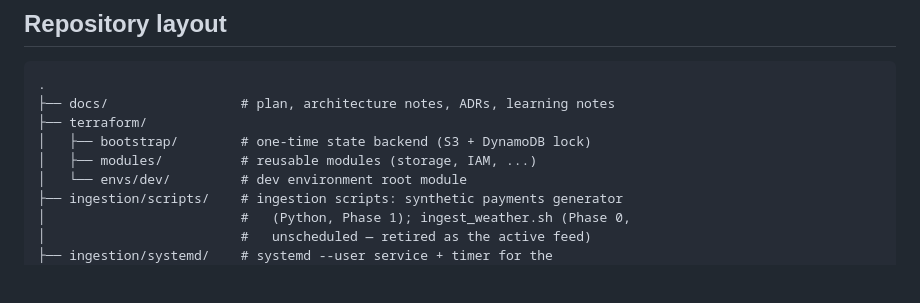
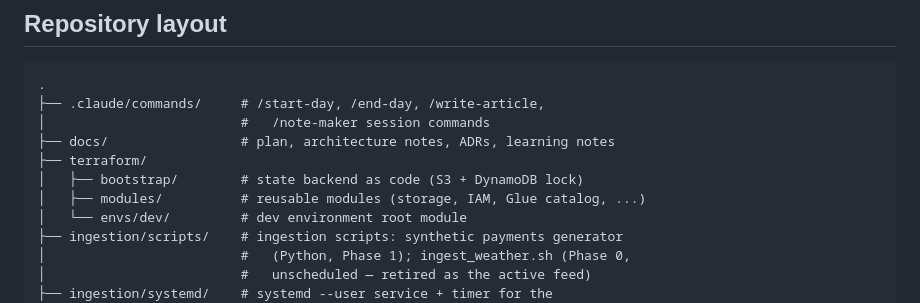
Before and after one commit to ChiragVenkateshaiah/cerberus-platform, a Markdown page: README.md, the part around the change. Rendered like a GitHub page; blank space fills up the shorter version.

Commit message:
End-day: fix pre-existing README repository-layout gaps
.claude/commands/ had never appeared in the Repository layout tree
despite /start-day and /end-day existing since 2026-07-30 -- added
it, listing all four commands. Also names the Glue catalog module
explicitly in terraform/modules/'s comment (previously just "storage,
IAM, ..."), and updates bootstrap/'s comment from "one-time state
backend" to "state backend as code" now that 1.5 made that literal.

Co-Authored-By: Claude Sonnet 5 <noreply@anthropic.com>

````diff
--- a/README.md
+++ b/README.md
@@ -80,10 +80,12 @@ constraints behind this diagram, see
 
 ```
 .
+├── .claude/commands/     # /start-day, /end-day, /write-article,
+│                         #   /note-maker session commands
 ├── docs/                 # plan, architecture notes, ADRs, learning notes
 ├── terraform/
-│   ├── bootstrap/        # one-time state backend (S3 + DynamoDB lock)
-│   ├── modules/          # reusable modules (storage, IAM, ...)
+│   ├── bootstrap/        # state backend as code (S3 + DynamoDB lock)
+│   ├── modules/          # reusable modules (storage, IAM, Glue catalog, ...)
 │   └── envs/dev/         # dev environment root module
 ├── ingestion/scripts/    # ingestion scripts: synthetic payments generator
 │                         #   (Python, Phase 1); ingest_weather.sh (Phase 0,
````
